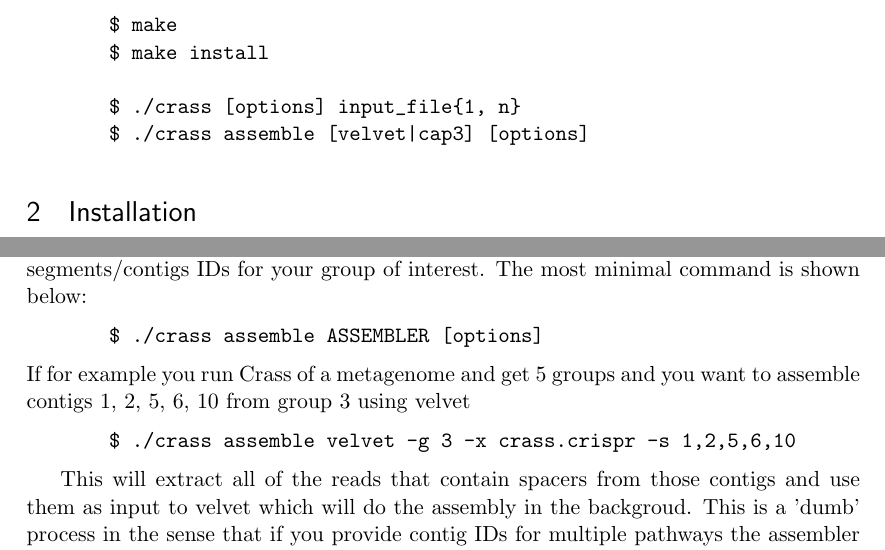
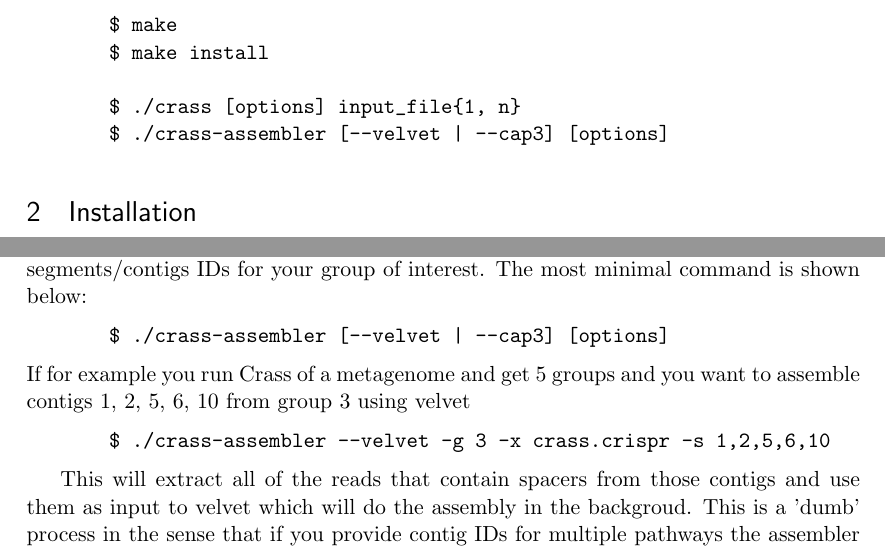
Before and after one commit to ctSkennerton/crass, a LaTeX document (doc/manual.tex): two parts of pages 2 and 8 of 10, joined at a grey line, cut so that both start at the same text. Compiled offline with pdfLaTeX.

Commit message:
Updated to version 0.3.0 This version implements a number of changes, both 'under-the-hood' and visible to the user.  First, Crass now has both short and long form for each of it's options.  Second, the assembly wrapper is now a separate executable. The details of the new interface are available in the PDF manual and in a new man page: crass-assember.1. The other changes that will be noticable to the user is the flow of crass has changed so that the initial patterns are found, then clustered, then the second search is run. There have been other changes 'under-the-hood' which means that you may find Crass finding more reads or even new DR types for the same datasets!!

```diff
--- a/doc/manual.tex
+++ b/doc/manual.tex
@@ -163,9 +163,9 @@ morekeywords={ELEMENT, ATTLIST, DOCTYPE,  EMPTY}% list your attributes here
 
 %%% The "real" document content comes below...
 
-\title{Crass:  The CRISPR assembler (v0.2.17)}
+\title{Crass:  The CRISPR assembler (v0.3.0)}
 \author{Connor Skennerton and Michael Imelfort}
-\date{27th August 2012} % Activate to display a given date or no date (if empty),
+\date{30th September 2012} % Activate to display a given date or no date (if empty),
          % otherwise the current date is printed
 
 \begin{document}
@@ -180,7 +180,7 @@ morekeywords={ELEMENT, ATTLIST, DOCTYPE,  EMPTY}% list your attributes here
 	$ make install
 
 	$ ./crass [options] input_file{1, n}
-	$ ./crass assemble [velvet|cap3]  [options]
+	$ ./crass-assembler [--velvet | --cap3]  [options]
 \end{lstlisting}
 \section{Installation}
 Crass has been developed with the GNU build system for ease of configuration on the system.  However, because of this Crass requires a UNIX operating system and has been tested on both 64-bit Linux (Ubuntu) and MacOSX personal computers with intel processors and servers with 64-bit Opteron processors.
@@ -276,11 +276,11 @@ The graph file (.gv) is important for you to visualise all of the spacer arrangm
 \subsection{Assembling CRISPRs}
 CRISPRs from metagenomic data can/will have many spacer arrangements.  This makes them difficult for a regular genome assembler to resolve as they look for a single route through the graph.   The Crass assembler is a wrapper for other popular genome assemblers; currently there are wrappers for Velvet and Cap3.  I premise is that you, the user will look at the output from Crass to determine which of the paths to take through the spacer graph, which are listed as different 'contigs'. To perform the assembly you need to tell Crass the group number of the CRISPR from the finder stage (this will be in the file name), the .crispr file from Crass and the a comma separated list of the segments/contigs IDs for your group of interest.  The most minimal command is shown below:
  \begin{lstlisting}
-	$ ./crass assemble ASSEMBLER [options]
+	$ ./crass-assembler [--velvet | --cap3] [options]
 \end{lstlisting}
  If for example you run Crass of a metagenome and get 5 groups and you want to assemble contigs 1, 2, 5, 6, 10 from group 3 using velvet
  \begin{lstlisting}
-	$ ./crass assemble velvet -g 3 -x crass.crispr -s 1,2,5,6,10
+	$ ./crass-assembler --velvet -g 3 -x crass.crispr -s 1,2,5,6,10
 \end{lstlisting}
 
 This will extract all of the reads that contain spacers from those contigs and use them as input to velvet which will do the assembly in the backgroud.  This is a 'dumb' process in the sense that if you provide contig IDs for multiple pathways the assembler will still try and succeed but this will undoubtibly cause breaks.
```
Also changed, not shown: README.md, 5 other files.
